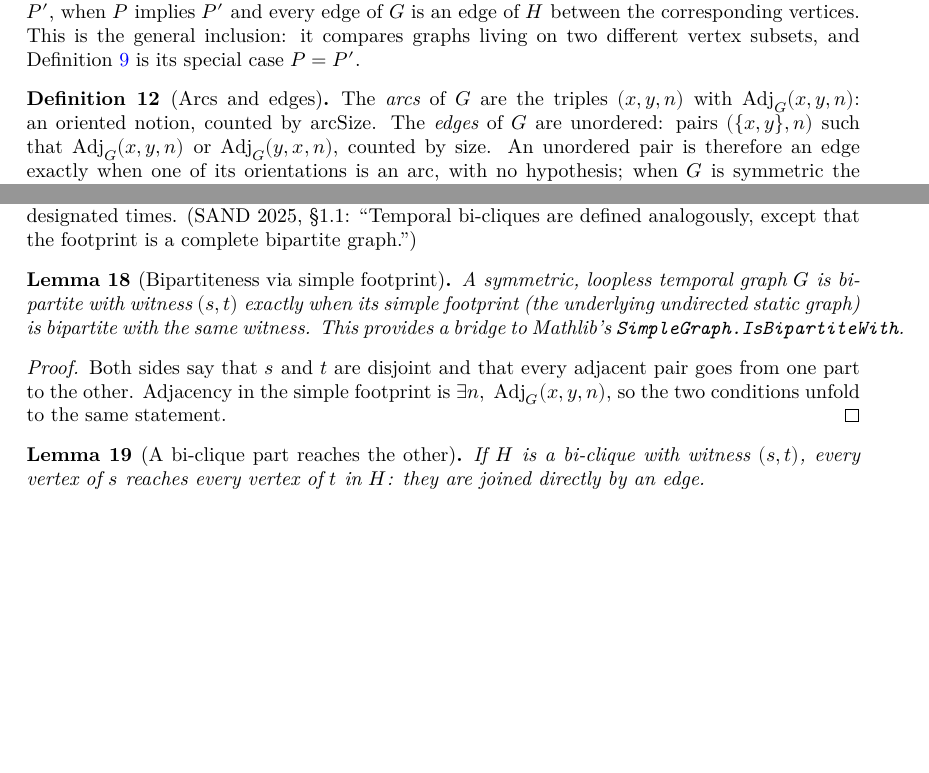
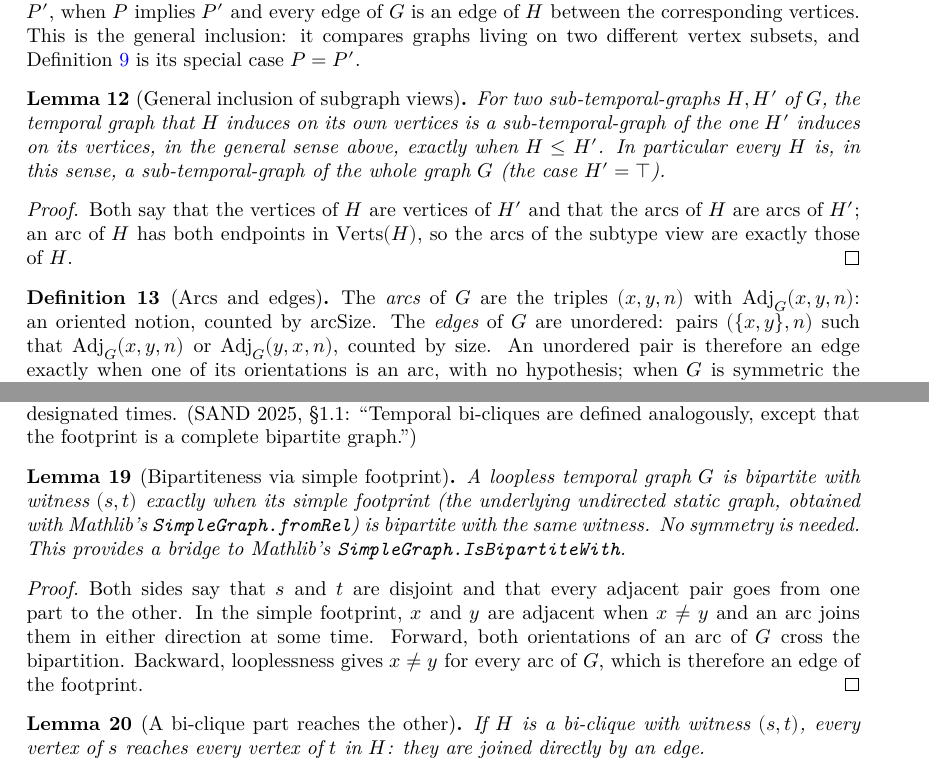
Before and after one commit to dracoanguis/temporal-graphs, a LaTeX thesis (blueprint/src/print.tex, which reads blueprint/src/model.tex): two parts of pages 3 and 4 of 18, joined at a grey line, cut so that both start at the same text, the shorter picture padded with empty space. Compiled offline with XeLaTeX.

Commit message:
docs: document the Mathlib-style refactor
Blueprint: the bipartite bridge needs only looplessness, and a new node
for isSubgraphOf_coe_iff. CLAUDE.md: precise Mathlib imports, curried
IsSimple/IsProper, lowercase walk constructors, implicit arguments without
primed duplicates, default strict order; simpleFootprint without
hypotheses in CLAUDE.md and README.

Co-Authored-By: Claude Opus 5.5 (1M context) <noreply@anthropic.com>

```diff
--- a/blueprint/src/model.tex
+++ b/blueprint/src/model.tex
@@ -152,6 +152,25 @@ between two sets, bi-cliques) is in \texttt{TemporalGraph/Bipartite.lean}.
   Definition~\ref{def:spanning-order} is its special case $P = P'$.
 \end{definition}
 
+\begin{lemma}[General inclusion of subgraph views]
+  \label{lem:is-subgraph-of-coe}
+  \uses{def:is-subgraph-of,def:sub-temporal-graph}
+  \lean{TemporalGraph.Subgraph.isSubgraphOf_coe_iff}
+  \lean{TemporalGraph.Subgraph.isSubgraphOf_coe_top}
+  \leanok
+  For two sub-temporal-graphs $H, H'$ of $G$, the temporal graph that $H$ induces on its own
+  vertices is a sub-temporal-graph of the one $H'$ induces on its vertices, in the general sense
+  above, exactly when $H \le H'$. In particular every $H$ is, in this sense, a sub-temporal-graph
+  of the whole graph $G$ (the case $H' = \top$).
+\end{lemma}
+
+\begin{proof}
+  \leanok
+  Both say that the vertices of $H$ are vertices of $H'$ and that the arcs of $H$ are arcs of
+  $H'$; an arc of $H$ has both endpoints in $\mathrm{Verts}(H)$, so the arcs of the subtype view
+  are exactly those of $H$.
+\end{proof}
+
 \begin{definition}[Arcs and edges]
   \label{def:arcset-edgeset}
   \uses{def:temporal-graph,def:is-symm-loopless}
@@ -257,15 +276,20 @@ between two sets, bi-cliques) is in \texttt{TemporalGraph/Bipartite.lean}.
   \uses{def:is-bipartite,def:footprint}
   \lean{TemporalGraph.isBipartiteWith_iff_simpleFootprint}
   \leanok
-  A symmetric, loopless temporal graph $G$ is bipartite with witness $(s,
-  t)$ exactly when its simple footprint (the underlying undirected static
-  graph) is bipartite with the same witness. This provides a bridge to
-  Mathlib's \texttt{SimpleGraph.IsBipartiteWith}.
+  A loopless temporal graph $G$ is bipartite with witness $(s, t)$ exactly
+  when its simple footprint (the underlying undirected static graph, obtained
+  with Mathlib's \texttt{SimpleGraph.fromRel}) is bipartite with the same
+  witness. No symmetry is needed. This provides a bridge to Mathlib's
+  \texttt{SimpleGraph.IsBipartiteWith}.
 \end{lemma}
 
 \begin{proof}
   \leanok
-  Both sides say that $s$ and $t$ are disjoint and that every adjacent pair goes from one part to the other. Adjacency in the simple footprint is $\exists n,\ \mathrm{Adj}_G(x,y,n)$, so the two conditions unfold to the same statement.
+  Both sides say that $s$ and $t$ are disjoint and that every adjacent pair goes from one part to
+  the other. In the simple footprint, $x$ and $y$ are adjacent when $x \ne y$ and an arc joins them
+  in either direction at some time. Forward, both orientations of an arc of $G$ cross the
+  bipartition. Backward, looplessness gives $x \ne y$ for every arc of $G$, which is therefore an
+  edge of the footprint.
 \end{proof}
 
 \begin{lemma}[A bi-clique part reaches the other]
```
Also changed, not shown: CLAUDE.md (+13 -3 lines), README.md.
